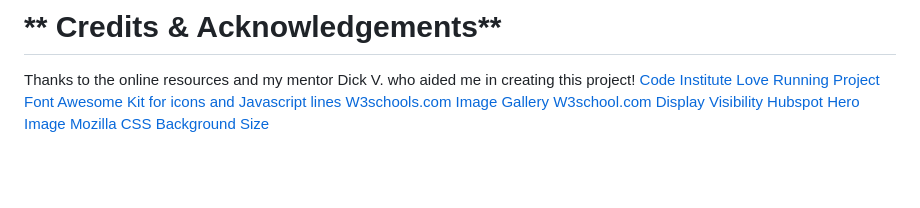
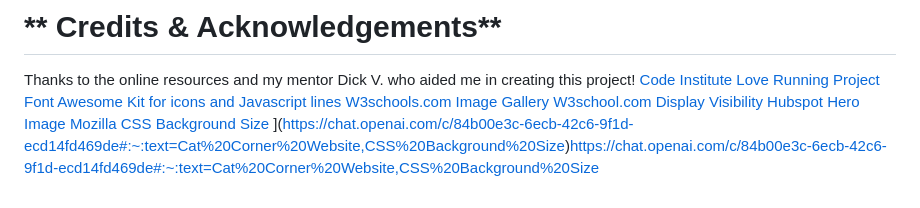
Before and after one commit to donaltwo/project1-cat-corner, a Markdown page: README.md, the part around one of its changes. Rendered like a GitHub page; blank space fills up the shorter version.

```diff
--- a/README.md
+++ b/README.md
@@ -108,3 +108,4 @@ Thanks to the online resources and my mentor Dick V. who aided me in creating th
 [W3school.com Display Visibility](https://www.w3schools.com/css/css_display_visibility.asp)
 [Hubspot Hero Image](https://blog.hubspot.com/marketing/hero-image)
 [Mozilla CSS Background Size](https://developer.mozilla.org/en-US/docs/Web/CSS/background-size)
+](https://chat.openai.com/c/84b00e3c-6ecb-42c6-9f1d-ecd14fd469de#:~:text=Cat%20Corner%20Website,CSS%20Background%20Size)https://chat.openai.com/c/84b00e3c-6ecb-42c6-9f1d-ecd14fd469de#:~:text=Cat%20Corner%20Website,CSS%20Background%20Size
```
Also changed, not shown: other parts of README.md (+1 -1 lines).
